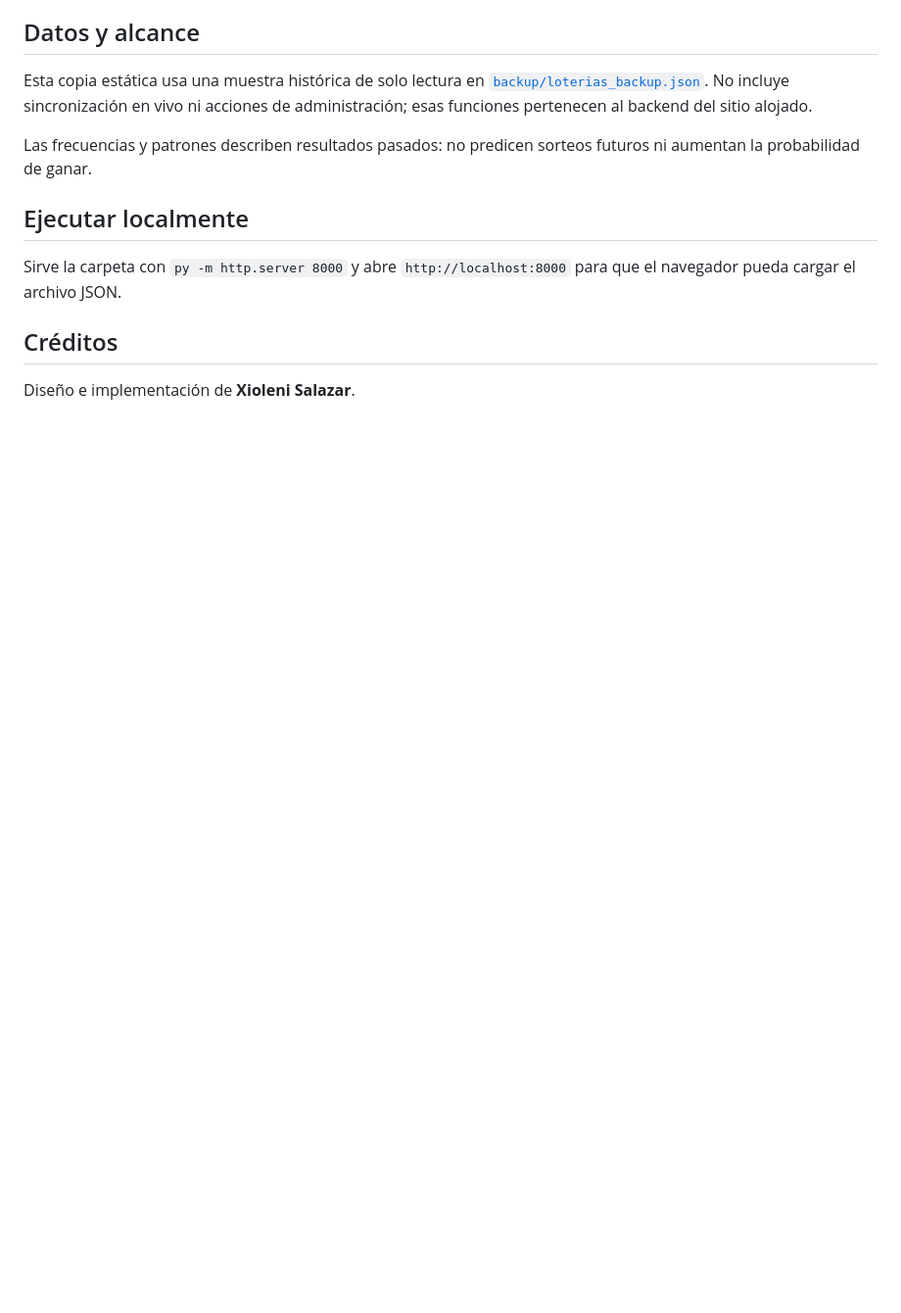
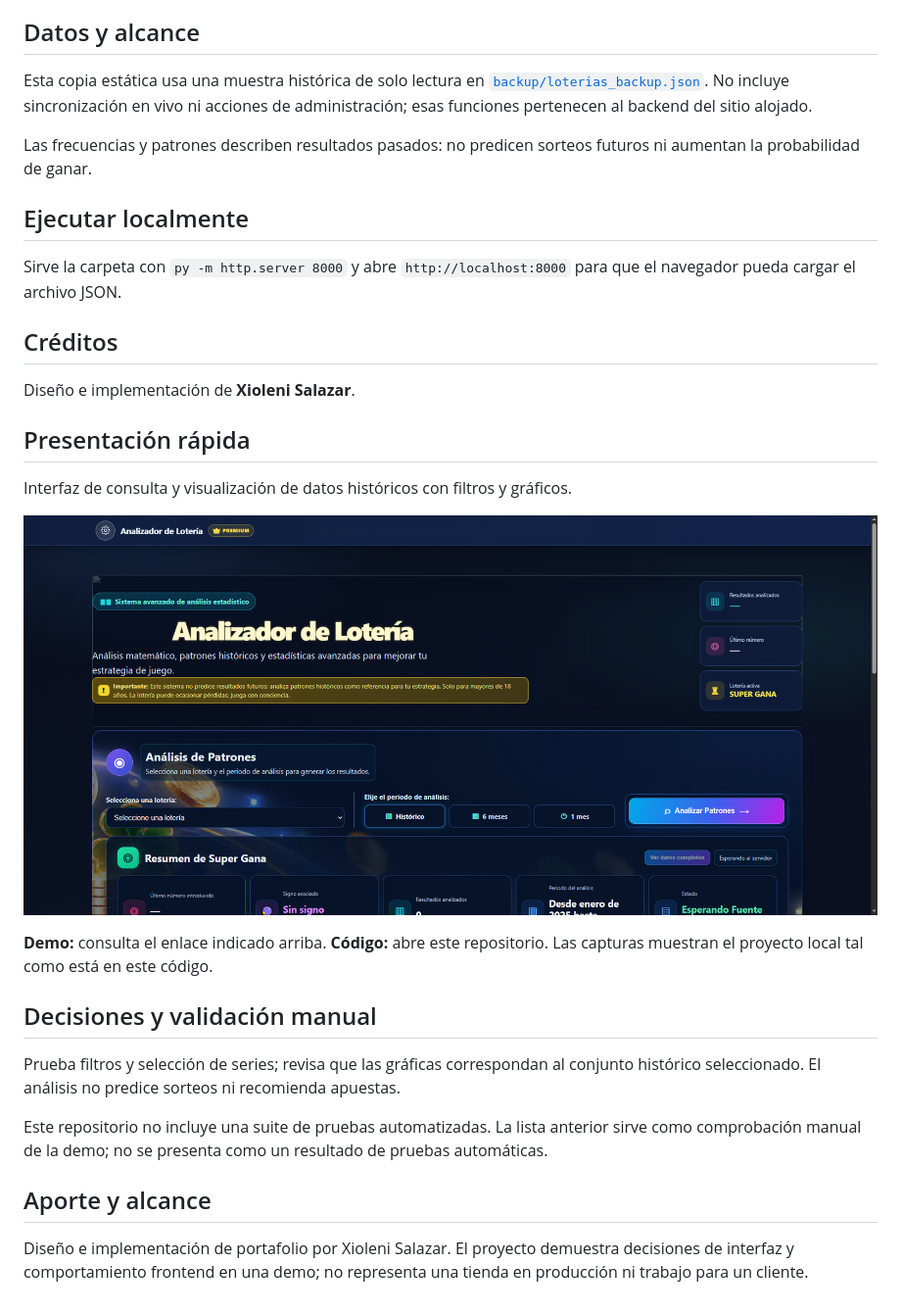
Before and after one commit to xioleniteama-creator/analizador-loterias, a Markdown page: README.md, the part around the change. Shown at 98% size. Rendered like a GitHub page; pictures changed too: docs/screenshots/analizador-loterias.png (added); blank space fills up the shorter version.

Commit message:
Add project screenshot and recruiter overview

```diff
--- a/README.md
+++ b/README.md
@@ -35,3 +35,21 @@ Sirve la carpeta con `py -m http.server 8000` y abre `http://localhost:8000` par
 ## Créditos
 
 Diseño e implementación de **Xioleni Salazar**.
+
+## Presentaci&oacute;n r&aacute;pida
+
+Interfaz de consulta y visualizaci&oacute;n de datos hist&oacute;ricos con filtros y gr&aacute;ficos.
+
+![Captura del analizador con gr&aacute;ficas de resultados hist&oacute;ricos.](docs/screenshots/analizador-loterias.png)
+
+**Demo:** consulta el enlace indicado arriba. **C&oacute;digo:** abre este repositorio. Las capturas muestran el proyecto local tal como est&aacute; en este c&oacute;digo.
+
+## Decisiones y validaci&oacute;n manual
+
+Prueba filtros y selecci&oacute;n de series; revisa que las gr&aacute;ficas correspondan al conjunto hist&oacute;rico seleccionado. El an&aacute;lisis no predice sorteos ni recomienda apuestas.
+
+Este repositorio no incluye una suite de pruebas automatizadas. La lista anterior sirve como comprobaci&oacute;n manual de la demo; no se presenta como un resultado de pruebas autom&aacute;ticas.
+
+## Aporte y alcance
+
+Dise&ntilde;o e implementaci&oacute;n de portafolio por Xioleni Salazar. El proyecto demuestra decisiones de interfaz y comportamiento frontend en una demo; no representa una tienda en producci&oacute;n ni trabajo para un cliente.
```
